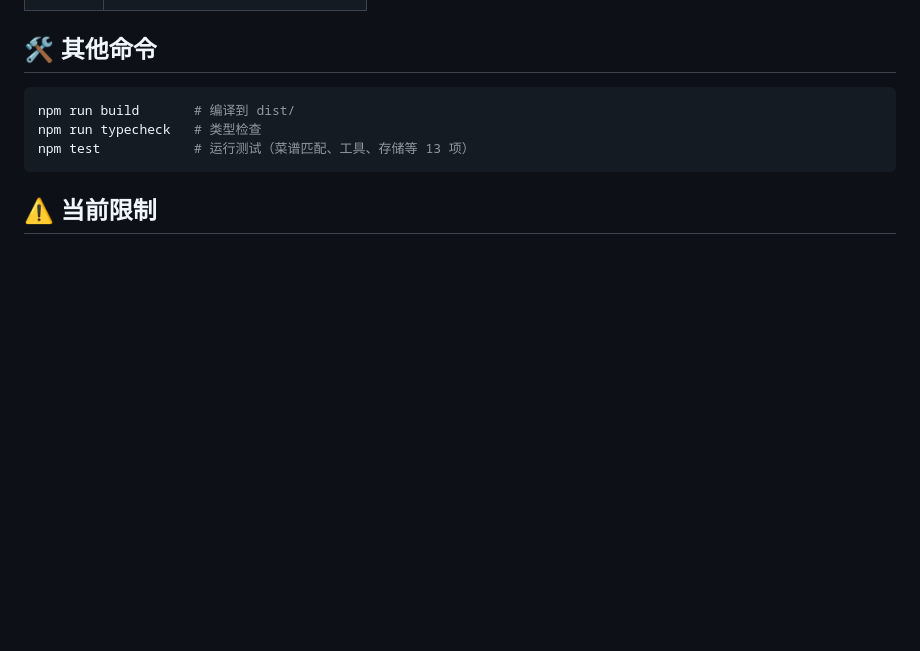
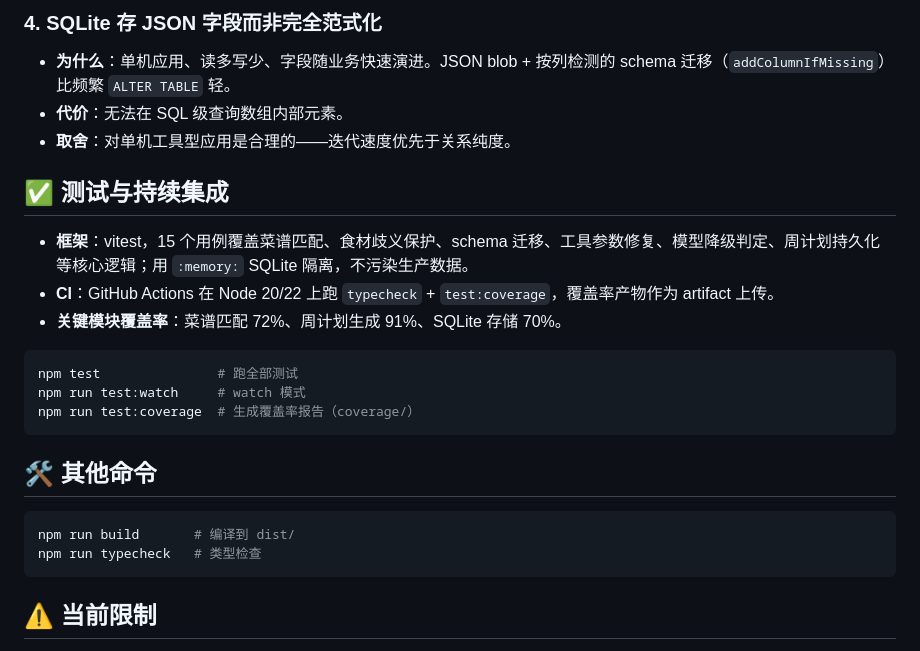
Before and after one commit to 20212661/diet-agent, a Markdown page: README.md, the part around one of its changes. GitHub-like rendering; blank space fills up the shorter version.

Commit message:
docs: README 补充架构概览、SDK 边界与关键工程决策
新增架构数据流图、自研 vs SDK 职责对照表、4 个关键设计决策的 trade-off（评分算法 / 参数修复中间件 / 多模型降级 / JSON 存储）及测试与 CI 说明；顶部加 CI / vitest / TS / Node 徽章。

````diff
--- a/README.md
+++ b/README.md
@@ -157,10 +226,25 @@ logs/                            # 请求日志（自动创建，已被 gitignor
+### 4. SQLite 存 JSON 字段而非完全范式化
+- **为什么**：单机应用、读多写少、字段随业务快速演进。JSON blob + 按列检测的 schema 迁移（`addColumnIfMissing`）比频繁 `ALTER TABLE` 轻。
+- **代价**：无法在 SQL 级查询数组内部元素。
+- **取舍**：对单机工具型应用是合理的——迭代速度优先于关系纯度。
+
+## ✅ 测试与持续集成
+
+- **框架**：vitest，15 个用例覆盖菜谱匹配、食材歧义保护、schema 迁移、工具参数修复、模型降级判定、周计划持久化等核心逻辑；用 `:memory:` SQLite 隔离，不污染生产数据。
+- **CI**：GitHub Actions 在 Node 20/22 上跑 `typecheck` + `test:coverage`，覆盖率产物作为 artifact 上传。
+- **关键模块覆盖率**：菜谱匹配 72%、周计划生成 91%、SQLite 存储 70%。
+
+```bash
+npm test               # 跑全部测试
+npm run test:watch     # watch 模式
+npm run test:coverage  # 生成覆盖率报告（coverage/）
+```
 
 ## 🛠 其他命令
 
 ```bash
 npm run build       # 编译到 dist/
 npm run typecheck   # 类型检查
-npm test            # 运行测试（菜谱匹配、工具、存储等 13 项）
 ```
 
 ## ⚠️ 当前限制
````
Also changed, not shown: other parts of README.md (+69 -0 lines).
